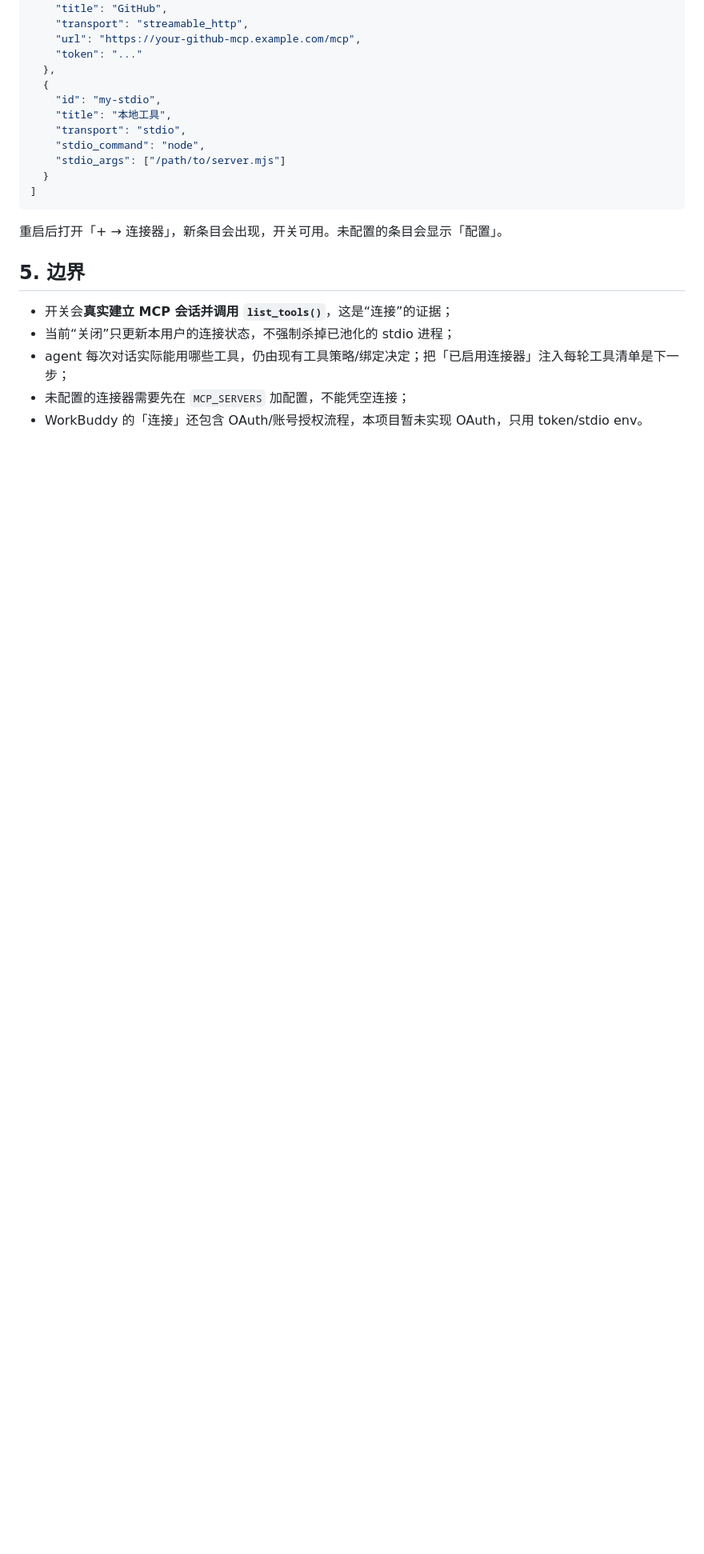
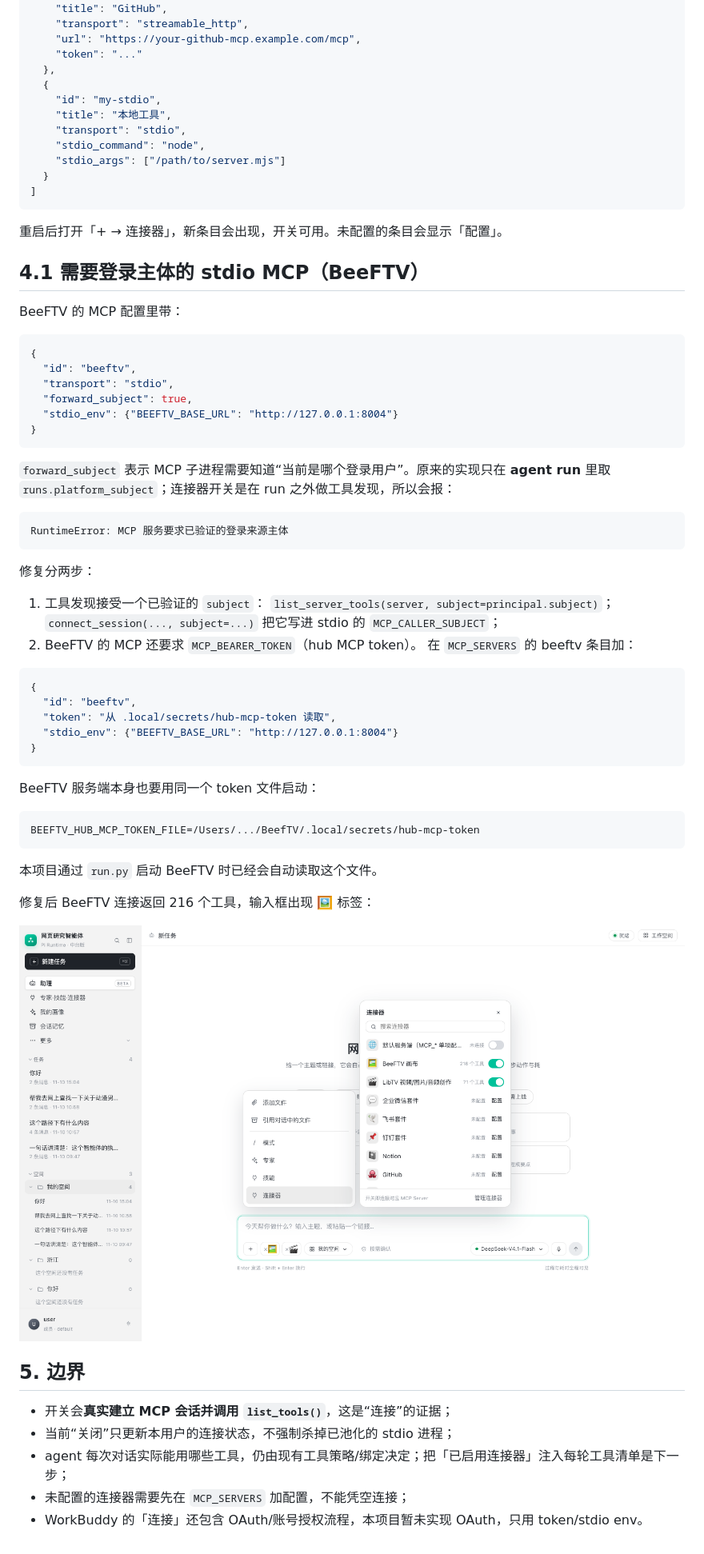
Before and after one commit to latiao-ai/General-Intelligent-Agent-Platform, a Markdown page: docs/connectors.md, the part around the change. Shown: that part at 80% size. Drawn GitHub-style; pictures changed too: docs/assets/workbuddy/beeftv-connected.png (added); blank space fills up the shorter version.

Commit message:
修复 BeeFTV MCP 连接：连接器发现透传登录主体与 hub token

````diff
--- a/docs/connectors.md
+++ b/docs/connectors.md
@@ -109,6 +109,54 @@ ima             [连接]
 
 重启后打开「+ → 连接器」，新条目会出现，开关可用。未配置的条目会显示「配置」。
 
+## 4.1 需要登录主体的 stdio MCP（BeeFTV）
+
+BeeFTV 的 MCP 配置里带：
+
+```json
+{
+  "id": "beeftv",
+  "transport": "stdio",
+  "forward_subject": true,
+  "stdio_env": {"BEEFTV_BASE_URL": "http://127.0.0.1:8004"}
+}
+```
+
+`forward_subject` 表示 MCP 子进程需要知道“当前是哪个登录用户”。原来的实现只在 **agent run** 里取 `runs.platform_subject`；连接器开关是在 run 之外做工具发现，所以会报：
+
+```text
+RuntimeError: MCP 服务要求已验证的登录来源主体
+```
+
+修复分两步：
+
+1. 工具发现接受一个已验证的 `subject`：
+   `list_server_tools(server, subject=principal.subject)`；
+   `connect_session(..., subject=...)` 把它写进 stdio 的
+   `MCP_CALLER_SUBJECT`；
+2. BeeFTV 的 MCP 还要求 `MCP_BEARER_TOKEN`（hub MCP token）。
+   在 `MCP_SERVERS` 的 beeftv 条目加：
+
+```json
+{
+  "id": "beeftv",
+  "token": "从 .local/secrets/hub-mcp-token 读取",
+  "stdio_env": {"BEEFTV_BASE_URL": "http://127.0.0.1:8004"}
+}
+```
+
+BeeFTV 服务端本身也要用同一个 token 文件启动：
+
+```text
+BEEFTV_HUB_MCP_TOKEN_FILE=/Users/.../BeefTV/.local/secrets/hub-mcp-token
+```
+
+本项目通过 `run.py` 启动 BeeFTV 时已经会自动读取这个文件。
+
+修复后 BeeFTV 连接返回 216 个工具，输入框出现 🖼 标签：
+
+![BeeFTV 连接成功](assets/workbuddy/beeftv-connected.png)
+
 ## 5. 边界
 
 - 开关会**真实建立 MCP 会话并调用 `list_tools()`**，这是“连接”的证据；
````
Also changed, not shown: 2 other files.
